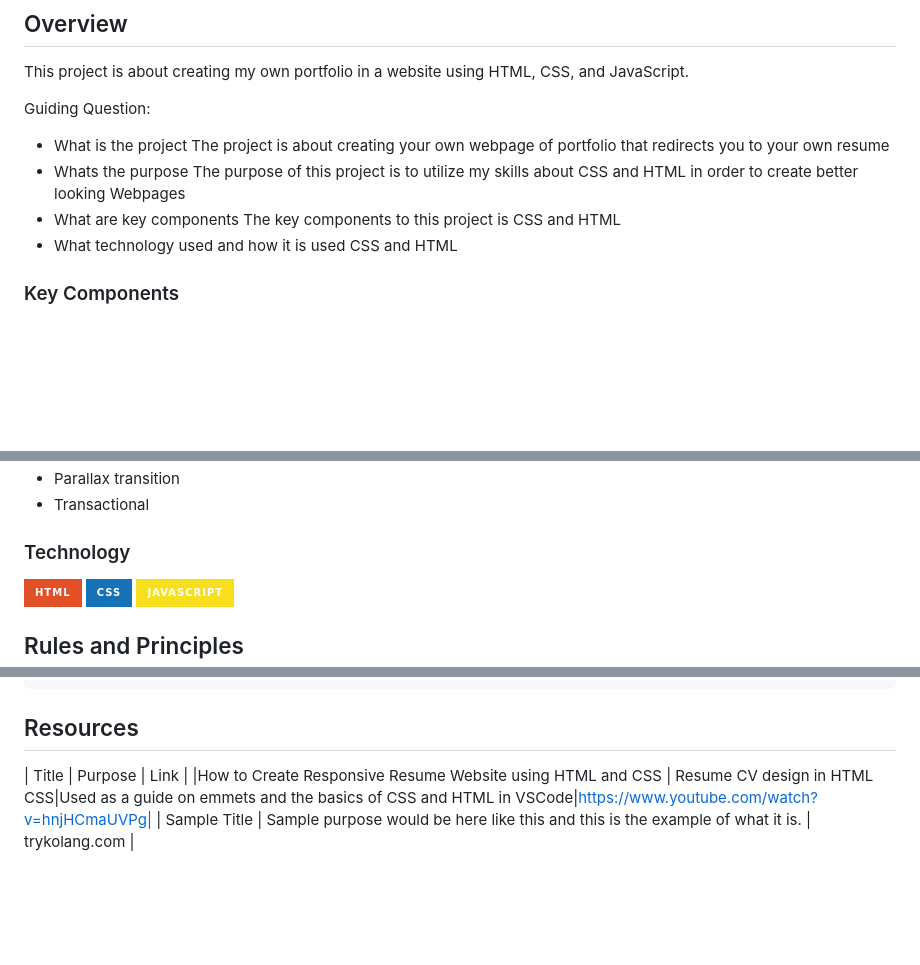
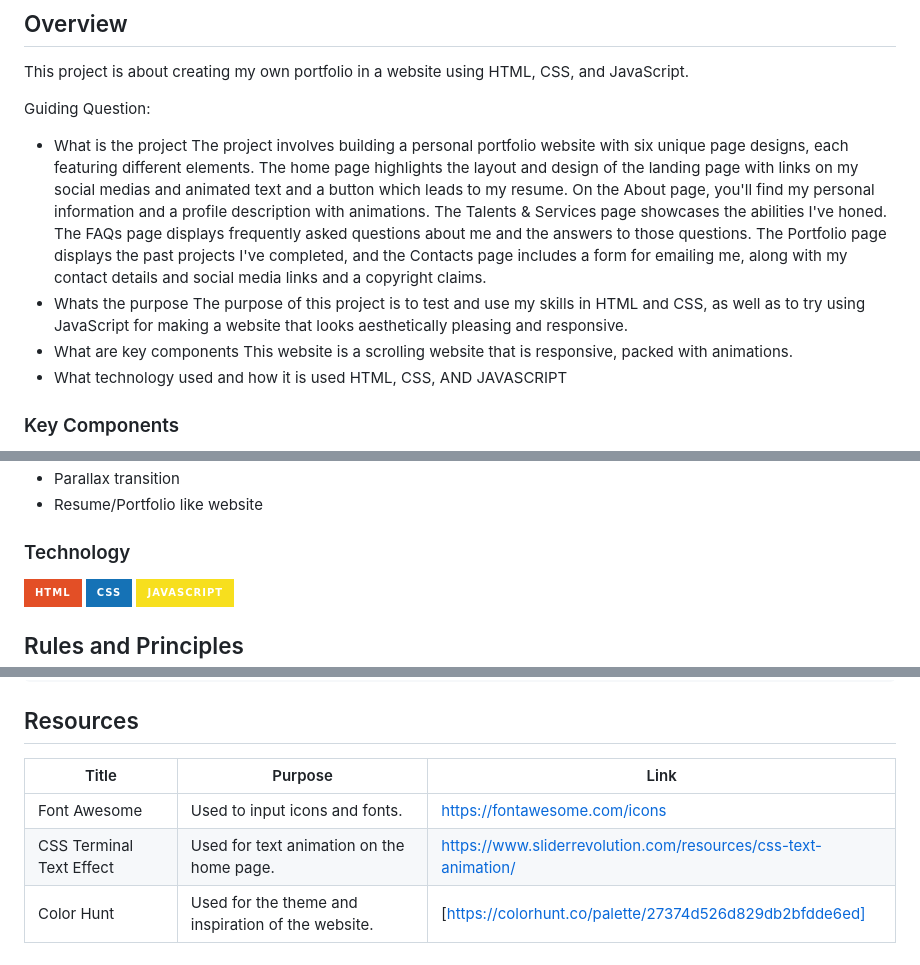
Before and after one commit to itsquas05/FINAL-PROJECT, a Markdown page: readme.md, 3 parts joined by grey strips. Rendered like a GitHub page; badges without logos; blank space fills up the shorter version.

Commit message:
Updated guiding questions, Technology used of readme

```diff
--- a/readme.md
+++ b/readme.md
@@ -57,12 +57,12 @@ This project is about creating my own portfolio in a website using HTML, CSS, an
 
 Guiding Question:
 - What is the project
-The project is about creating your own webpage of portfolio that redirects you to your own resume
+The project involves building a personal portfolio website with six unique page designs, each featuring different elements. The home page highlights the layout and design of the landing page with links on my social medias and animated text and a button which leads to my resume. On the About page, you'll find my personal information and a profile description with animations. The Talents & Services page showcases the abilities I've honed. The FAQs page displays frequently asked questions about me and the answers to those questions. The Portfolio page displays the past projects I've completed, and the Contacts page includes a form for emailing me, along with my contact details and social media links and a copyright claims.
 - Whats the purpose
-The purpose of this project is to utilize my skills about CSS and HTML in order to create better looking Webpages
+The purpose of this project is to test and use my skills in HTML and CSS, as well as to try using JavaScript for making a website that looks aesthetically pleasing and responsive.
 - What are key components
-The key components to this project is CSS and HTML
+This website is a scrolling website that is responsive, packed with animations.
 - What technology used and how it is used
-CSS and HTML
+HTML, CSS, AND JAVASCRIPT
 
 ### Key Components
@@ -72,4 +70,4 @@ CSS and HTML
 - Parallax transition
-- Transactional
+- Resume/Portfolio like website
 
 ### Technology
@@ -110,5 +107,7 @@ WD-ProjectName
 
 <!-- TODO: Add References -->
 | Title | Purpose | Link |
-|How to Create Responsive Resume Website using HTML and CSS | Resume CV design in HTML CSS|Used as a guide on emmets and the basics of CSS and HTML in VSCode|https://www.youtube.com/watch?v=hnjHCmaUVPg|
-| Sample Title | Sample purpose would be here like this and this is the example of what it is. | trykolang.com |
+|-|-|-|
+| Font Awesome | Used to input icons and fonts. | https://fontawesome.com/icons|
+| CSS Terminal Text Effect | Used for text animation on the home page. | https://www.sliderrevolution.com/resources/css-text-animation/ |
+| Color Hunt | Used for the theme and inspiration of the website. | [https://colorhunt.co/palette/27374d526d829db2bfdde6ed]|
```
Also changed, not shown: other parts of readme.md (+1 -4 lines).
